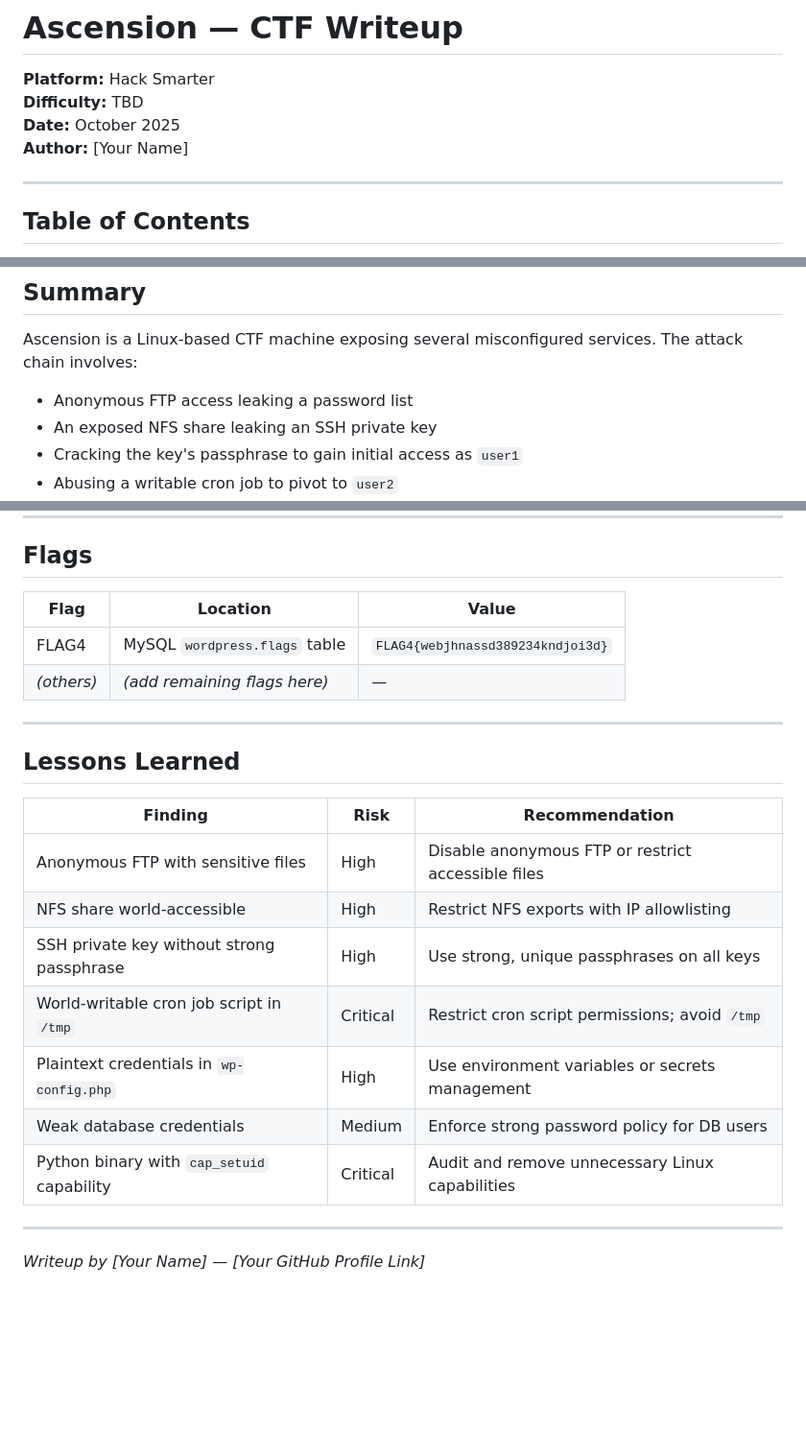
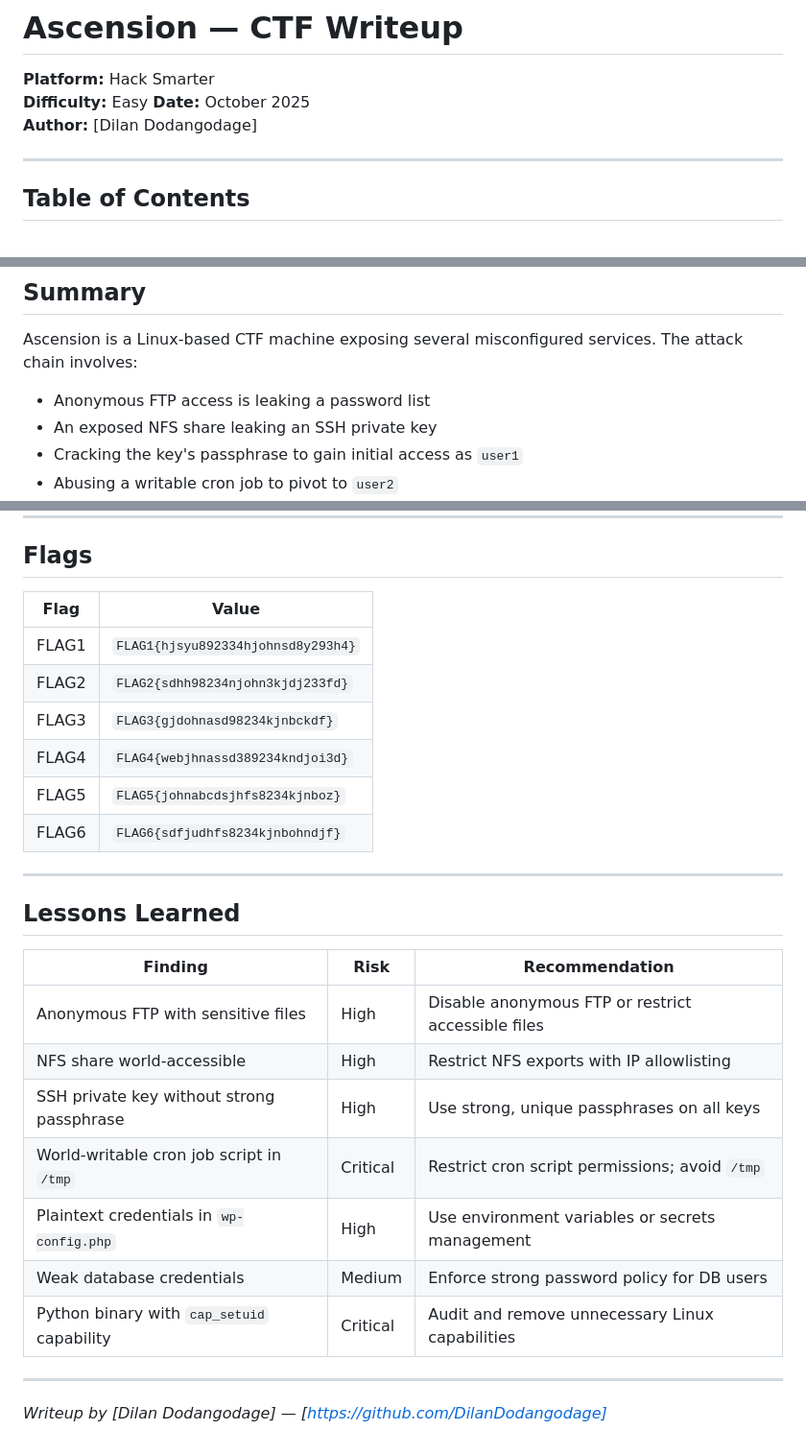
Before and after one commit to DilanDodangodage/DilanDodangodage.github.io, a Markdown page: ascension_writeup.md, 3 parts joined by grey strips. Shown at 96% size. Rendered like a GitHub page; blank space fills up the shorter version.

Commit message:
Add Ascension HTB writeup

```diff
--- a/ascension_writeup.md
+++ b/ascension_writeup.md
@@ -1,9 +1,9 @@
 # Ascension — CTF Writeup
 
 **Platform:** Hack Smarter
-**Difficulty:** TBD
+**Difficulty:** Easy
 **Date:** October 2025
-**Author:** [Your Name]
+**Author:** [Dilan Dodangodage]
 
 ---
 
@@ -32,7 +32,7 @@
 
 Ascension is a Linux-based CTF machine exposing several misconfigured services. The attack chain involves:
 
-- Anonymous FTP access leaking a password list
+- Anonymous FTP access is leaking a password list
 - An exposed NFS share leaking an SSH private key
 - Cracking the key's passphrase to gain initial access as `user1`
 - Abusing a writable cron job to pivot to `user2`
@@ -269,25 +269,29 @@ root
 
 ## Flags
 
-| Flag | Location | Value |
-|------|----------|-------|
-| FLAG4 | MySQL `wordpress.flags` table | `FLAG4{webjhnassd389234kndjoi3d}` |
-| *(others)* | *(add remaining flags here)* | — |
+| Flag | Value                              |
+|------|------------------------------------|
+| FLAG1| `FLAG1{hjsyu892334hjohnsd8y293h4}` |
+| FLAG2| `FLAG2{sdhh98234njohn3kjdj233fd}`  |
+| FLAG3| `FLAG3{gjdohnasd98234kjnbckdf}`    |
+| FLAG4| `FLAG4{webjhnassd389234kndjoi3d}`  |
+| FLAG5| `FLAG5{johnabcdsjhfs8234kjnboz}`   |
+| FLAG6| `FLAG6{sdfjudhfs8234kjnbohndjf}`   |
 
 ---
 
 ## Lessons Learned
 
-| Finding | Risk | Recommendation |
-|---------|------|----------------|
-| Anonymous FTP with sensitive files | High | Disable anonymous FTP or restrict accessible files |
-| NFS share world-accessible | High | Restrict NFS exports with IP allowlisting |
-| SSH private key without strong passphrase | High | Use strong, unique passphrases on all keys |
-| World-writable cron job script in `/tmp` | Critical | Restrict cron script permissions; avoid `/tmp` |
-| Plaintext credentials in `wp-config.php` | High | Use environment variables or secrets management |
-| Weak database credentials | Medium | Enforce strong password policy for DB users |
-| Python binary with `cap_setuid` capability | Critical | Audit and remove unnecessary Linux capabilities |
+| Finding                                    | Risk     | Recommendation                                     |
+|--------------------------------------------|----------|----------------------------------------------------|
+| Anonymous FTP with sensitive files         | High     | Disable anonymous FTP or restrict accessible files |
+| NFS share world-accessible                 | High     | Restrict NFS exports with IP allowlisting          |
+| SSH private key without strong passphrase  | High     | Use strong, unique passphrases on all keys         |
+| World-writable cron job script in `/tmp`   | Critical | Restrict cron script permissions; avoid `/tmp`     |
+| Plaintext credentials in `wp-config.php`   | High     | Use environment variables or secrets management    |
+| Weak database credentials                  | Medium   | Enforce strong password policy for DB users        |
+| Python binary with `cap_setuid` capability | Critical | Audit and remove unnecessary Linux capabilities    |
 
 ---
 
-*Writeup by [Your Name] — [Your GitHub Profile Link]*
+*Writeup by [Dilan Dodangodage] — [https://github.com/DilanDodangodage]*
```
Also changed, not shown: other parts of ascension_writeup.md (+16 -16 lines).
